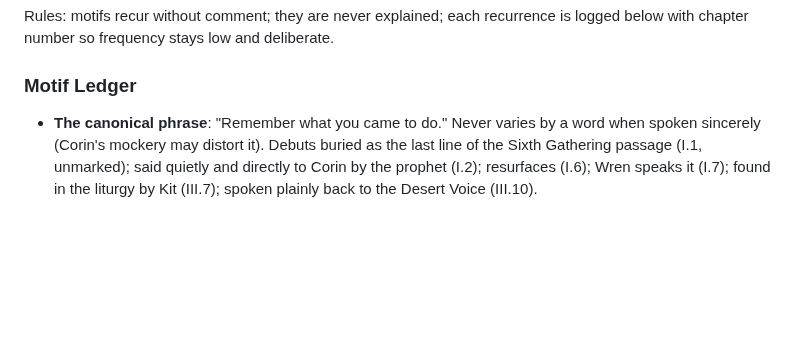
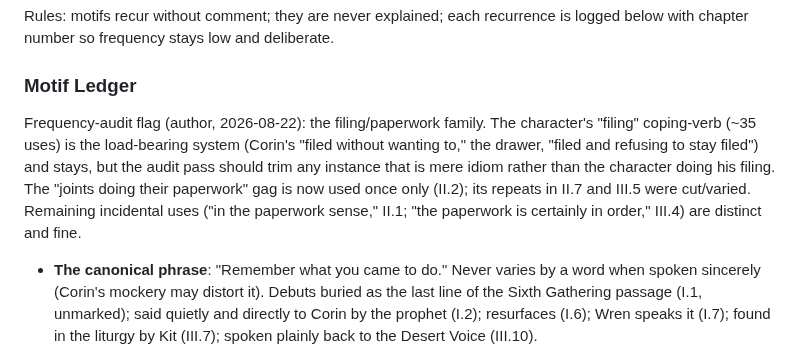
Before and after one commit to BruceEckel/TheWell, a Markdown page: planning/style.md, the part around the change. Rendered like a GitHub page; blank space fills up the shorter version.

Commit message:
Thin the joints-paperwork gag to a single use; flag the filing family for the frequency audit
Co-Authored-By: Claude Fable 5 <noreply@anthropic.com>

```diff
--- a/planning/style.md
+++ b/planning/style.md
@@ -31,6 +31,8 @@ One narrator, three registers, tracking Ren's progress. The prose itself learns
 Rules: motifs recur without comment; they are never explained; each recurrence is logged below with chapter number so frequency stays low and deliberate.
 
 ### Motif Ledger
+
+Frequency-audit flag (author, 2026-08-22): the filing/paperwork family. The character's "filing" coping-verb (~35 uses) is the load-bearing system (Corin's "filed without wanting to," the drawer, "filed and refusing to stay filed") and stays, but the audit pass should trim any instance that is mere idiom rather than the character doing his filing. The "joints doing their paperwork" gag is now used once only (II.2); its repeats in II.7 and III.5 were cut/varied. Remaining incidental uses ("in the paperwork sense," II.1; "the paperwork is certainly in order," III.4) are distinct and fine.
 
 - **The canonical phrase**: "Remember what you came to do." Never varies by a word when spoken sincerely (Corin's mockery may distort it). Debuts buried as the last line of the Sixth Gathering passage (I.1, unmarked); said quietly and directly to Corin by the prophet (I.2); resurfaces (I.6); Wren speaks it (I.7); found in the liturgy by Kit (III.7); spoken plainly back to the Desert Voice (III.10).
 - **The doctrine passage** (Sixth Gathering): "The fire does not hate the ore. What burns away was never yours. Hold still in the burning, and remember what you came to do." Full quote I.1; fragments only thereafter.
```
Also changed, not shown: manuscript/act2-ch07-the-refusal.md (+1 -1 lines), manuscript/act3-ch05-the-return-to-wren.md (+1 -1 lines).
